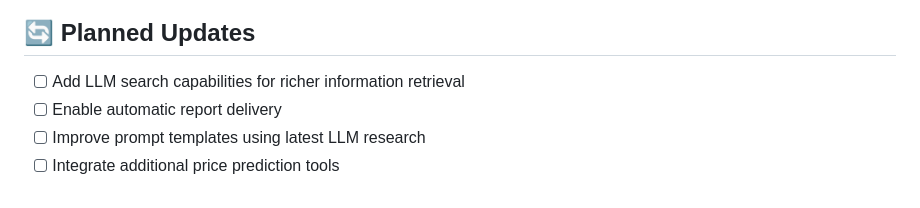
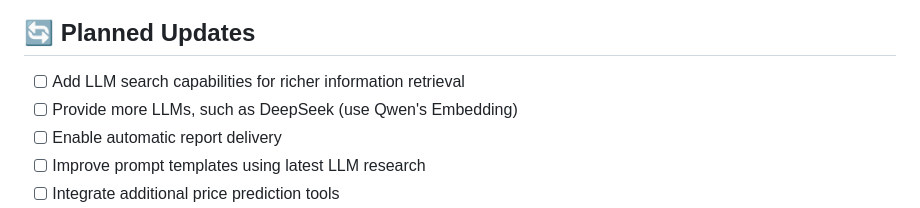
Before and after one commit to ai-blockchain-dev/crypto-trading-agent, a Markdown page: README.md, the part around the change. Rendered like a GitHub page.

```diff
--- a/README.md
+++ b/README.md
@@ -86,6 +86,7 @@ Refer to [`./tradingagents/dataflows/README.md`](./tradingagents/dataflows/READM
 
 ## 🔄 Planned Updates
 * [ ] Add LLM search capabilities for richer information retrieval
+* [ ] Provide more LLMs, such as DeepSeek (use Qwen's Embedding)
 * [ ] Enable automatic report delivery
 * [ ] Improve prompt templates using latest LLM research
 * [ ] Integrate additional price prediction tools
```
Also changed, not shown: README-CN.md (+1 -0 lines).
